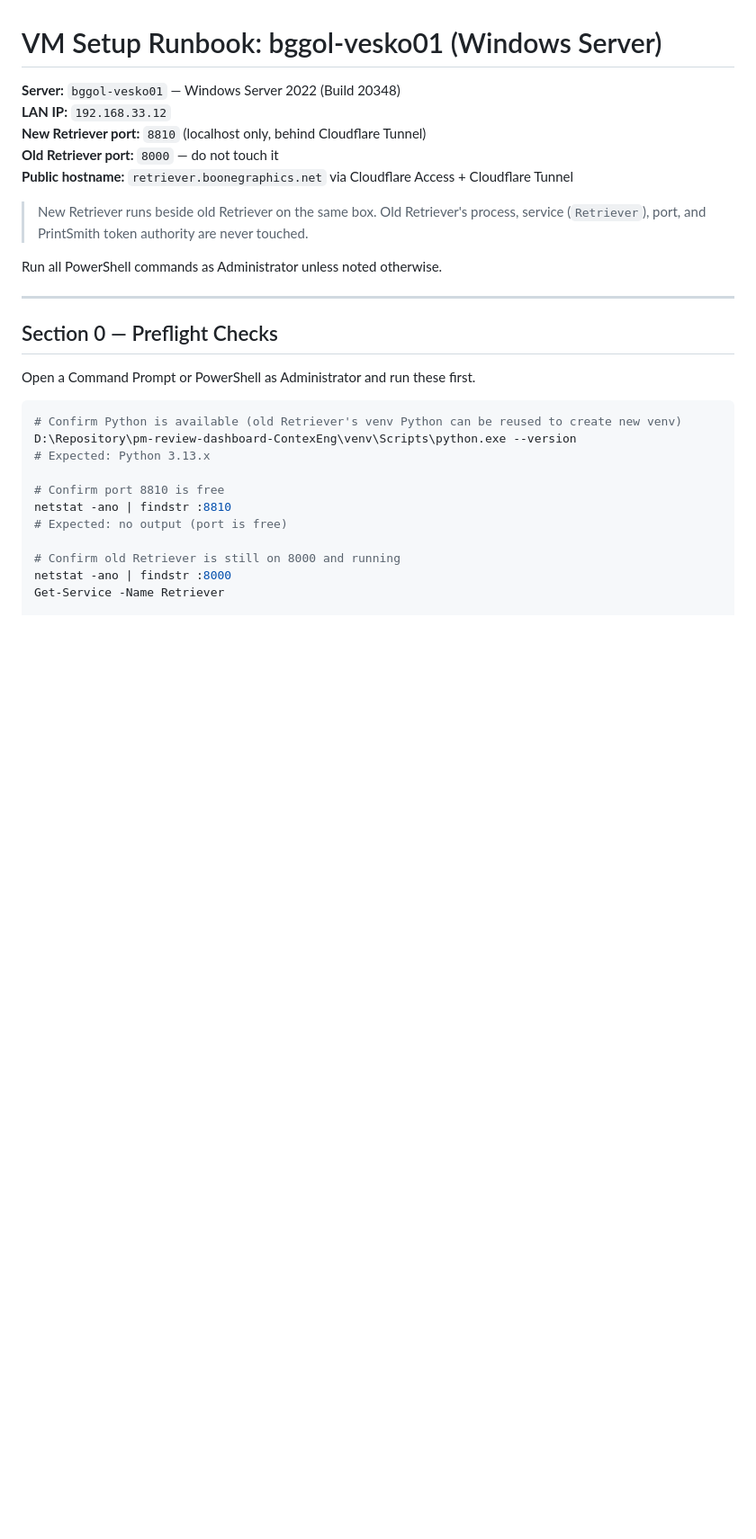
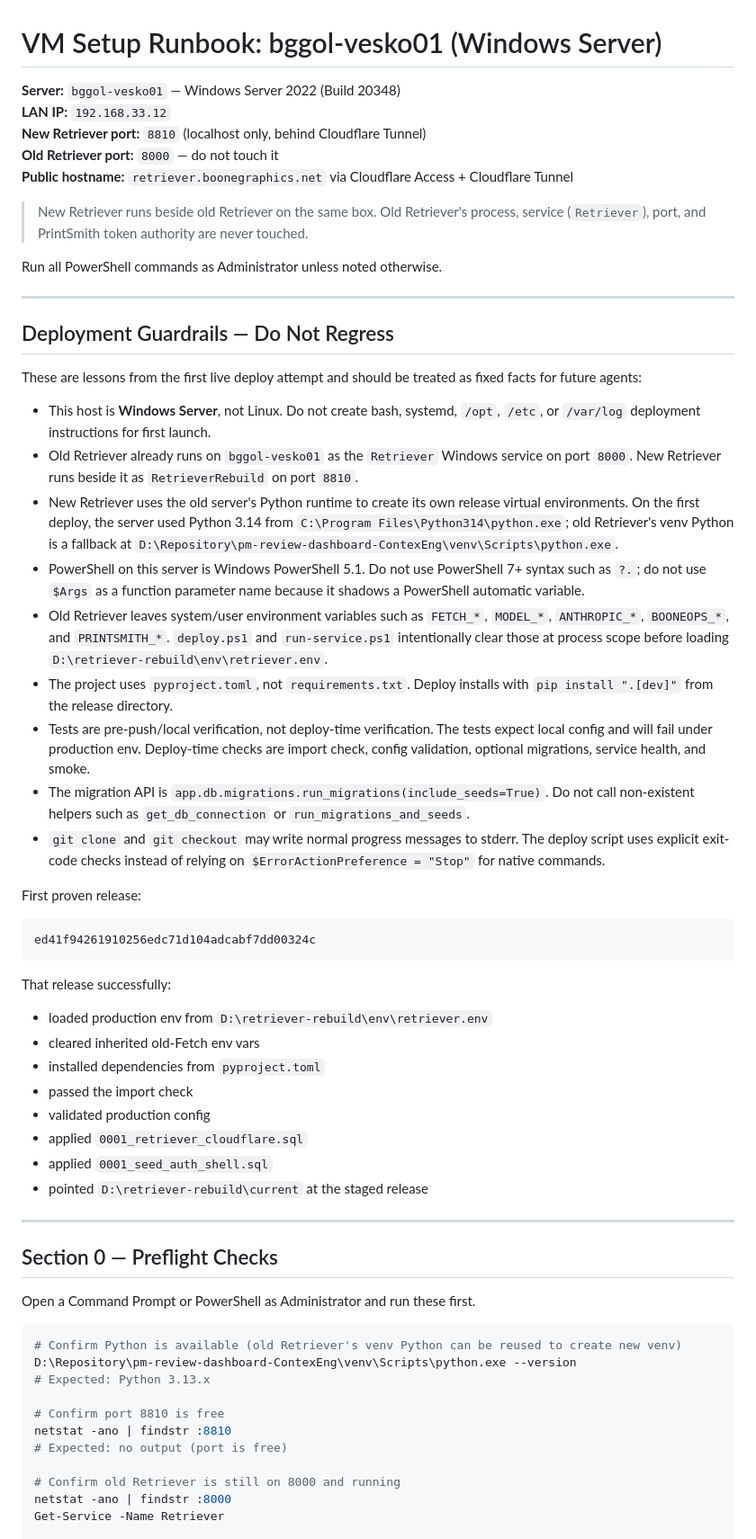
Before and after one commit to bobtucker1129/Retriever, a Markdown page: deploy/VM_SETUP_RUNBOOK.md, the part around one of its changes. Shown at 90% size. Drawn GitHub-style; blank space fills up the shorter version.

````diff
--- a/deploy/VM_SETUP_RUNBOOK.md
+++ b/deploy/VM_SETUP_RUNBOOK.md
@@ -10,6 +10,58 @@
 > service (`Retriever`), port, and PrintSmith token authority are never touched.
 
 Run all PowerShell commands as Administrator unless noted otherwise.
+
+---
+
+## Deployment Guardrails — Do Not Regress
+
+These are lessons from the first live deploy attempt and should be treated as
+fixed facts for future agents:
+
+- This host is **Windows Server**, not Linux. Do not create bash, systemd,
+  `/opt`, `/etc`, or `/var/log` deployment instructions for first launch.
+- Old Retriever already runs on `bggol-vesko01` as the `Retriever` Windows
+  service on port `8000`. New Retriever runs beside it as `RetrieverRebuild`
+  on port `8810`.
+- New Retriever uses the old server's Python runtime to create its own release
+  virtual environments. On the first deploy, the server used Python 3.14 from
+  `C:\Program Files\Python314\python.exe`; old Retriever's venv Python is a
+  fallback at `D:\Repository\pm-review-dashboard-ContexEng\venv\Scripts\python.exe`.
+- PowerShell on this server is Windows PowerShell 5.1. Do not use PowerShell 7+
+  syntax such as `?.`; do not use `$Args` as a function parameter name because
+  it shadows a PowerShell automatic variable.
+- Old Retriever leaves system/user environment variables such as `FETCH_*`,
+  `MODEL_*`, `ANTHROPIC_*`, `BOONEOPS_*`, and `PRINTSMITH_*`. `deploy.ps1` and
+  `run-service.ps1` intentionally clear those at process scope before loading
+  `D:\retriever-rebuild\env\retriever.env`.
+- The project uses `pyproject.toml`, not `requirements.txt`. Deploy installs
+  with `pip install ".[dev]"` from the release directory.
+- Tests are pre-push/local verification, not deploy-time verification. The tests
+  expect local config and will fail under production env. Deploy-time checks are
+  import check, config validation, optional migrations, service health, and smoke.
+- The migration API is `app.db.migrations.run_migrations(include_seeds=True)`.
+  Do not call non-existent helpers such as `get_db_connection` or
+  `run_migrations_and_seeds`.
+- `git clone` and `git checkout` may write normal progress messages to stderr.
+  The deploy script uses explicit exit-code checks instead of relying on
+  `$ErrorActionPreference = "Stop"` for native commands.
+
+First proven release:
+
+```text
+ed41f94261910256edc71d104adcabf7dd00324c
+```
+
+That release successfully:
+
+- loaded production env from `D:\retriever-rebuild\env\retriever.env`
+- cleared inherited old-Fetch env vars
+- installed dependencies from `pyproject.toml`
+- passed the import check
+- validated production config
+- applied `0001_retriever_cloudflare.sql`
+- applied `0001_seed_auth_shell.sql`
+- pointed `D:\retriever-rebuild\current` at the staged release
 
 ---
 
````
Also changed, not shown: other parts of deploy/VM_SETUP_RUNBOOK.md (+5 -4 lines), PLAN.md (+16 -8 lines), SESSION-LOG.md (+23 -0 lines).
